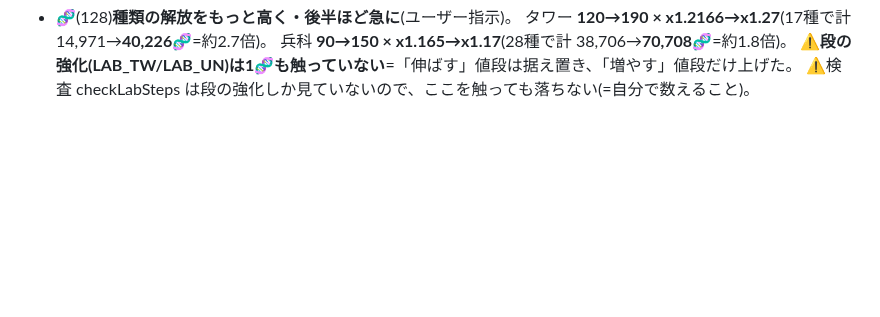
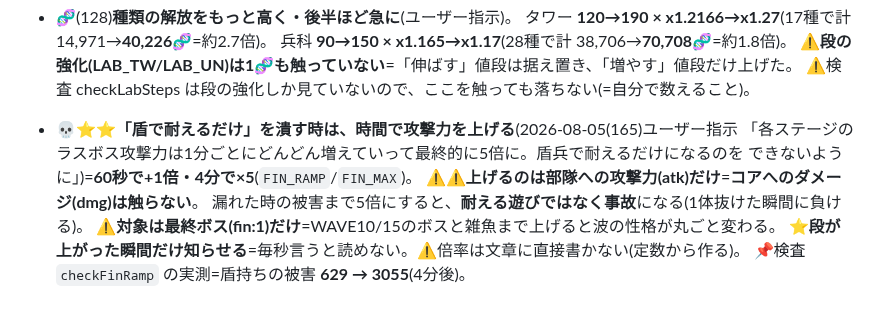
Before and after one commit to lukear185/deadtide, a Markdown page: NOTES_数値.md, the part around the change. Rendered like a GitHub page; blank space fills up the shorter version.

```diff
--- a/NOTES_数値.md
+++ b/NOTES_数値.md
@@ -310,3 +310,12 @@ aliases: [数値]
   兵科 **90→150 × x1.165→x1.17**(28種で計 38,706→**70,708**🧬=約1.8倍)。
   ⚠**段の強化(LAB_TW/LAB_UN)は1🧬も触っていない**=「伸ばす」値段は据え置き、「増やす」値段だけ上げた。
   ⚠検査 checkLabSteps は段の強化しか見ていないので、ここを触っても落ちない(=自分で数えること)。
+
+- 💀⭐⭐**「盾で耐えるだけ」を潰す時は、時間で攻撃力を上げる**(2026-08-05(165)ユーザー指示
+  「各ステージのラスボス攻撃力は1分ごとにどんどん増えていって最終的に5倍に。盾兵で耐えるだけになるのを
+  できないように」)=**60秒で+1倍・4分で×5**(`FIN_RAMP`/`FIN_MAX`)。
+  ⚠⚠**上げるのは部隊への攻撃力(atk)だけ**=**コアへのダメージ(dmg)は触らない**。
+  漏れた時の被害まで5倍にすると、**耐える遊びではなく事故**になる(1体抜けた瞬間に負ける)。
+  ⚠**対象は最終ボス(fin:1)だけ**=WAVE10/15のボスと雑魚まで上げると波の性格が丸ごと変わる。
+  ⭐**段が上がった瞬間だけ知らせる**=毎秒言うと読めない。⚠倍率は文章に直接書かない(定数から作る)。
+  📌検査 `checkFinRamp` の実測=盾持ちの被害 **629 → 3055**(4分後)。
```
Also changed, not shown: CLAUDE.md (+4 -2 lines).
